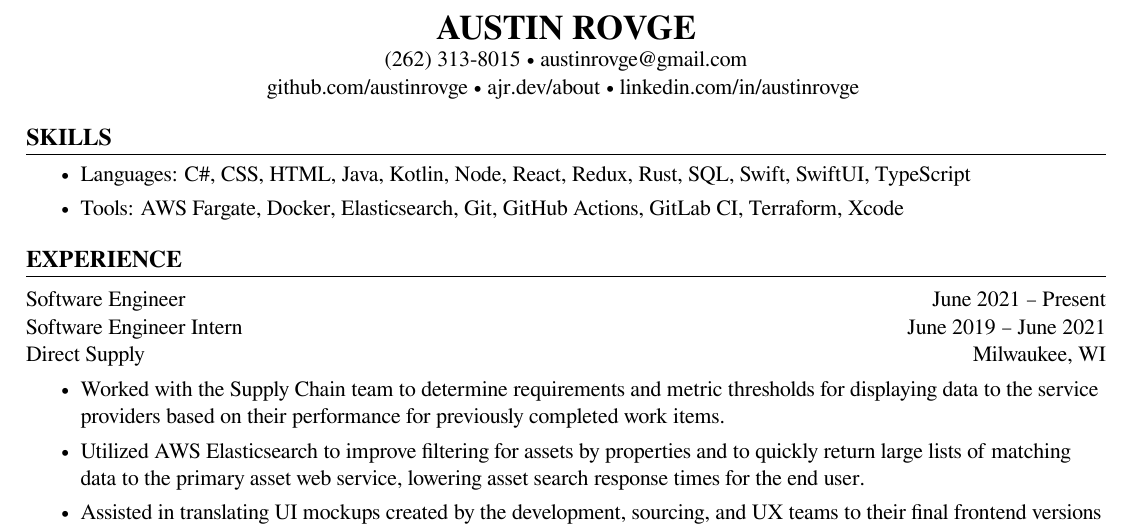
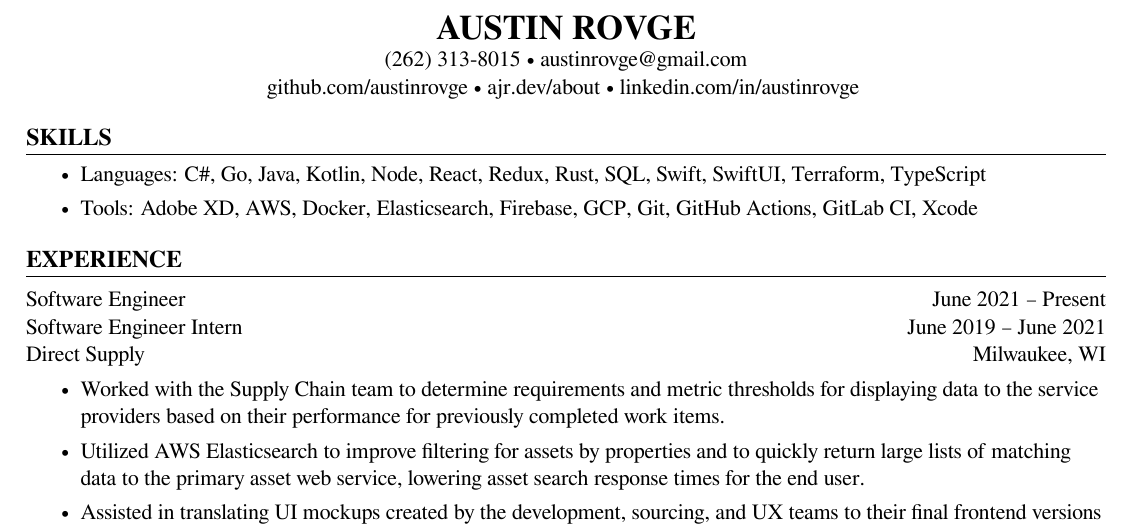
Before and after one commit to arovge/resume, a LaTeX document (main.tex, which reads skills.tex): part of the page, cut so that both start at the same text. Compiled offline with XeLaTeX.

Commit message:
add more languages and tools

```diff
--- a/skills.tex
+++ b/skills.tex
@@ -1,5 +1,5 @@
 \section{SKILLS}
 \begin{bulletlist}
-   \item{Languages: C\#, CSS, HTML, Java, Kotlin, Node, React, Redux, Rust, SQL, Swift, SwiftUI, TypeScript}
-   \item{Tools: AWS Fargate, Docker, Elasticsearch, Git, GitHub Actions, GitLab CI, Terraform, Xcode}
+   \item{Languages: C\#, Go, Java, Kotlin, Node, React, Redux, Rust, SQL, Swift, SwiftUI, Terraform, TypeScript}
+   \item{Tools: Adobe XD, AWS, Docker, Elasticsearch, Firebase, GCP, Git, GitHub Actions, GitLab CI, Xcode}
 \end{bulletlist}
```
